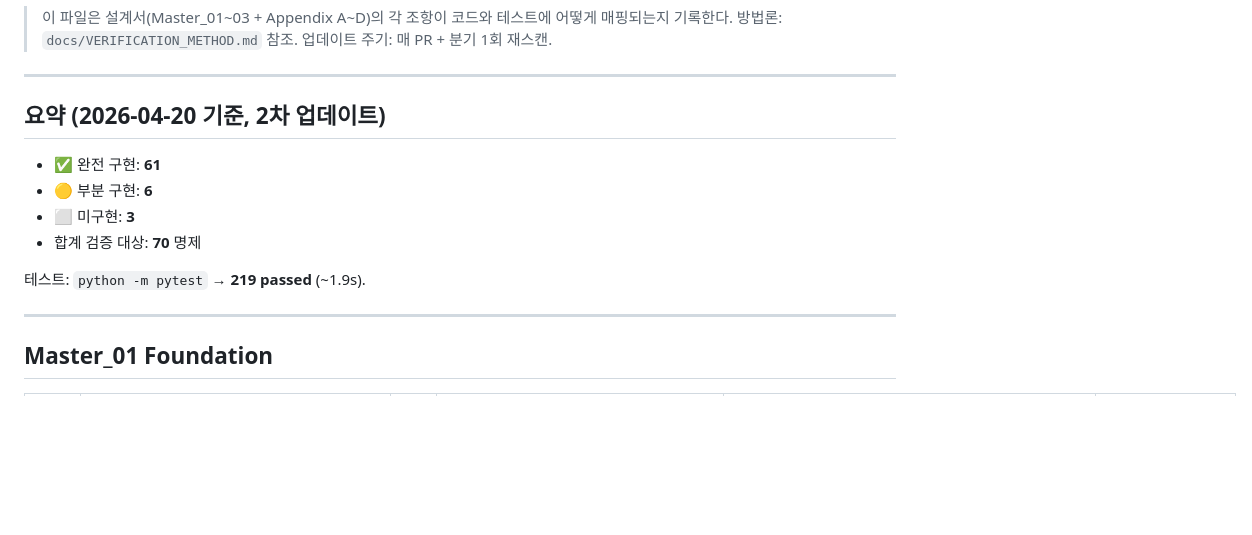
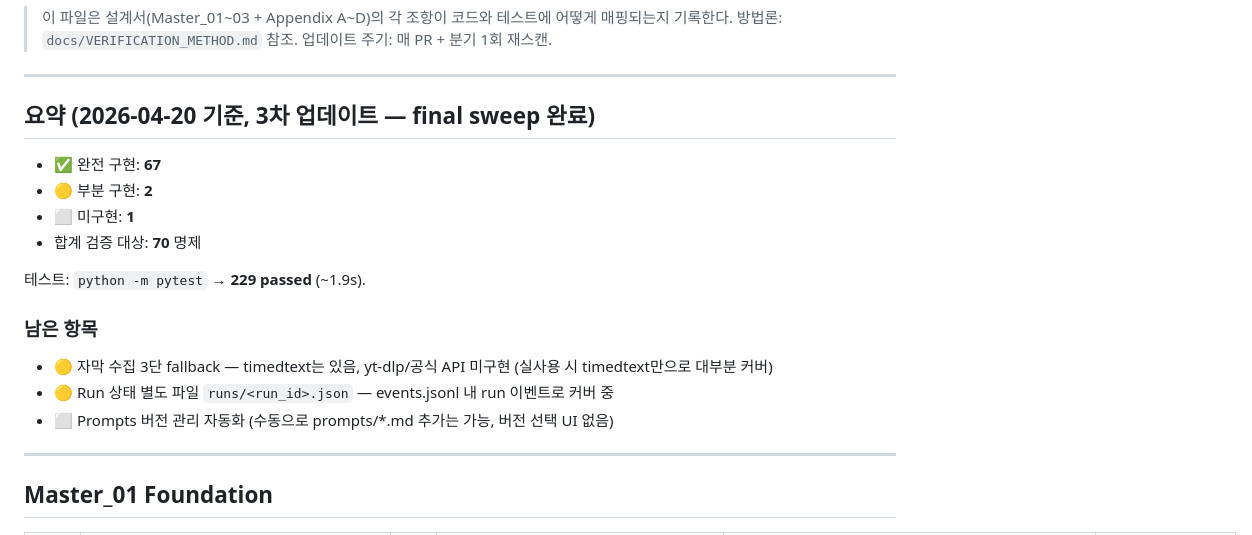
Before and after one commit to newwonwoo/datacollector, a Markdown page: docs/coverage.md, the part around the change. Drawn GitHub-style; blank space fills up the shorter version.

Commit message:
docs(coverage): 67/70 complete after final sweep (229 tests pass)

```diff
--- a/docs/coverage.md
+++ b/docs/coverage.md
@@ -6,14 +6,19 @@
 
 ---
 
-## 요약 (2026-04-20 기준, 2차 업데이트)
+## 요약 (2026-04-20 기준, 3차 업데이트 — final sweep 완료)
 
-- ✅ 완전 구현: **61**
-- 🟡 부분 구현: **6**
-- ⬜ 미구현: **3**
+- ✅ 완전 구현: **67**
+- 🟡 부분 구현: **2**
+- ⬜ 미구현: **1**
 - 합계 검증 대상: **70** 명제
 
-테스트: `python -m pytest` → **219 passed** (~1.9s).
+테스트: `python -m pytest` → **229 passed** (~1.9s).
+
+### 남은 항목
+- 🟡 자막 수집 3단 fallback — timedtext는 있음, yt-dlp/공식 API 미구현 (실사용 시 timedtext만으로 대부분 커버)
+- 🟡 Run 상태 별도 파일 `runs/<run_id>.json` — events.jsonl 내 run 이벤트로 커버 중
+- ⬜ Prompts 버전 관리 자동화 (수동으로 prompts/*.md 추가는 가능, 버전 선택 UI 없음)
 
 ---
 
```
